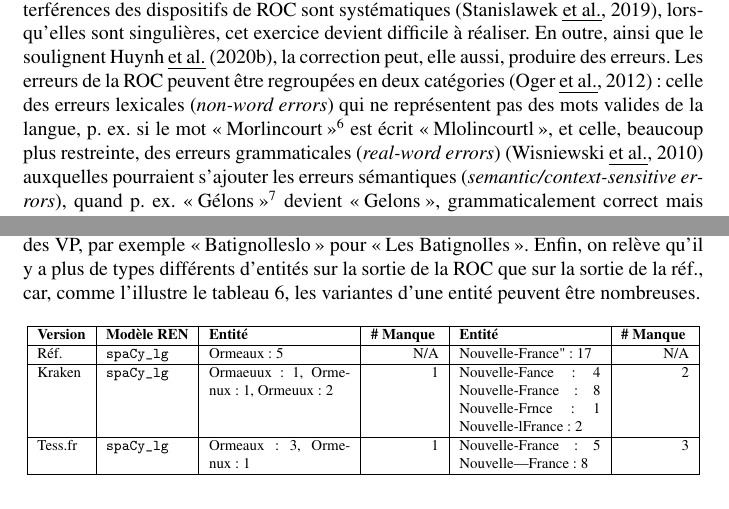
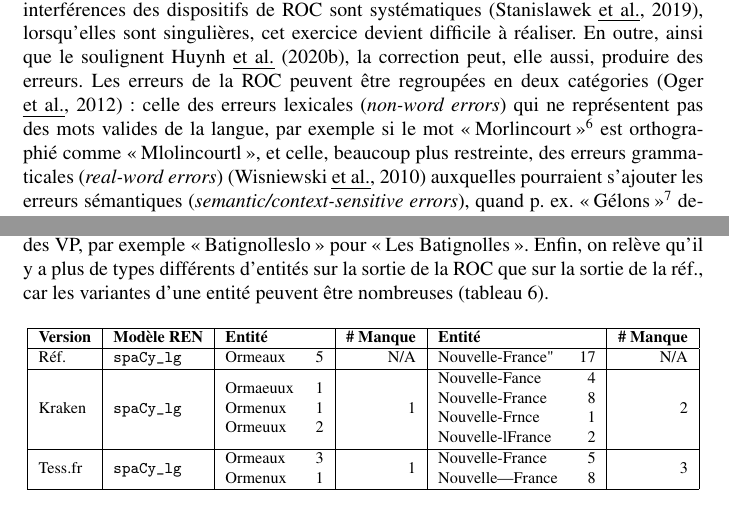
Before and after one commit to ljpetkovic/Revue_TAL_231023, a LaTeX document (REVUETAL_article_23102023/TAL-fr-070224.tex, which reads REVUETAL_article_23102023/01_StoA.tex, REVUETAL_article_23102023/04-01_IMPACT_OCR_NER.tex, REVUETAL_article_23102023/TAB/EN_contamines_Variantes.tex): two parts of pages 3 and 10 of 25, joined at a grey line, cut so that both start at the same text. Compiled offline with pdfLaTeX.

Commit message:
corrections G. Brindejonc v2

```diff
--- a/REVUETAL_article_23102023/01_StoA.tex
+++ b/REVUETAL_article_23102023/01_StoA.tex
@@ -1,7 +1,7 @@
 Face au volume croissant des données issues de la numérisation et de la ROC, des problématiques relatives à la qualité de ces données et à leur exploitabilité scientifique émergent, étant donné
 % émergent des problématiques relatives à la qualité de ces données et à leur exploitabilité scientifique étant données
 les erreurs dans les transcriptions de la ROC. Les scientifiques rencontrent ainsi des difficultés pour appliquer des outils informatiques, généralement entraînés sur des données textuelles correctement orthographiées \cite{DBLP:journals/corr/EshelCRMYL17}, à des données textuelles bruitées. Un des remèdes consiste à corriger les données délivrées par la ROC \cite{DBLP:conf/taln/SagotG14}, idéalement de manière automatique, lesquelles seront ensuite exploitées dans les différentes tâches du TAL. Or, si certaines interférences des dispositifs de ROC sont systématiques \cite{stanislawek-2019}, lorsqu’elles sont singulières, cet exercice devient difficile à réaliser. En outre, ainsi que le soulignent \citeasnoun{huynh}, la correction peut, elle aussi, produire des erreurs.
-Les erreurs de la ROC peuvent être regroupées en deux catégories \cite{oger} : celle des erreurs lexicales (\textit{non-word errors}) qui ne représentent pas des mots valides de la langue, p. ex. si le mot \og{}Morlincourt\fg{}\footnote{Toponyme français extrait de \textit{Mon village}, J.\ Adam, 1860.} est écrit \og{}Mlolincourtl\fg{}, et celle, beaucoup plus restreinte, des erreurs grammaticales (\textit{real-word errors}) \cite{wisniewski} auxquelles pourraient s'ajouter les erreurs sémantiques (\textit{semantic/context-sensitive errors}), quand p. ex. \og{}Gélons\fg{}\footnote{Peuples de Sarmatie, voisins du Borysthène, dans le contexte  \og{}Tel sur les monts glacés des farouches Gelons\fg{}, \textit{Œuvres de Boileau}, T.\ 2, Boileau, 1836.} devient \og{}Gelons\fg{}, grammaticalement correct mais incorrect dans le contexte donné. Les erreurs liées à la correction automatique sont principalement des erreurs sémantiques \cite{azmi}, p. ex., \og{}M.\ Eyssette\fg{}\footnote{Nom d’un personnage du roman \textit{Le petit chose}, de A.\ Daudet, 1868, corrigé automatiquement avec l'outil JamSpell.} devient \og{}M.\ Cassette\fg{}.
+Les erreurs de la ROC peuvent être regroupées en deux catégories \cite{oger} : celle des erreurs lexicales (\textit{non-word errors}) qui ne représentent pas des mots valides de la langue, par exemple si le mot \og{}Morlincourt\fg{}\footnote{Toponyme français extrait de \textit{Mon village}, J.\ Adam, 1860.} est orthographié comme \og{}Mlolincourtl\fg{}, et celle, beaucoup plus restreinte, des erreurs grammaticales (\textit{real-word errors}) \cite{wisniewski} auxquelles pourraient s'ajouter les erreurs sémantiques (\textit{semantic/context-sensitive errors}), quand p. ex. \og{}Gélons\fg{}\footnote{Peuples de Sarmatie, voisins du Borysthène, dans le contexte  \og{}Tel sur les monts glacés des farouches Gelons\fg{}, \textit{Œuvres de Boileau}, T.\ 2, Boileau, 1836.} devient \og{}Gelons\fg{}, grammaticalement correct mais incorrect dans le contexte donné. Les erreurs liées à la correction automatique sont principalement des erreurs sémantiques \cite{azmi}, p. ex., \og{}M.\ Eyssette\fg{}\footnote{Nom d’un personnage du roman \textit{Le petit chose}, de A.\ Daudet, 1868, corrigé automatiquement avec l'outil JamSpell.} devient \og{}M.\ Cassette\fg{}.
 
 Si le domaine de la correction automatique de texte est très actif et remonte à plusieurs décennies, depuis les travaux de \citeasnoun{damerau} jusqu’à nos jours \cite{nguyen2021}, il n’existe pas de classification unanime pour une approche standard de correction des textes bruités \cite{DBLP:journals/corr/abs-1203-5255,dumasmilneedwards:tel-01562039,Nguyen-2020}. %\cite{DBLP:journals/csur/NguyenJCD21}).
 Néanmoins, trois grandes méthodes se démarquent : les méthodes exploitant des lexiques, les méthodes sur des modèles de langue statistiques, et les méthodes à base d’apprentissage automatique \cite{petkovic2022impact}.
--- a/REVUETAL_article_23102023/04-01_IMPACT_OCR_NER.tex
+++ b/REVUETAL_article_23102023/04-01_IMPACT_OCR_NER.tex
@@ -61,7 +61,7 @@ des vrais positifs (VP) et des FP par type d'EN récupérées par \texttt{spaCy\
     \label{tab:FP_VP}
 \end{table}
 
-On retrouve bien (i) plus de FP sur Kraken que sur Tess.fr et (ii) pour Tess.fr, presque le même nombre de VP que sur la réf. et 71 VP pour Kraken. Il est aussi vrai que pour Kraken nous répertorions 50 entités qui sont des formes contaminées des entités de la réf.. Dans une évaluation automatique, elles sont annotées comme des FP. Néanmoins, lors de l'annotation manuelle nous les avons annotées comme des faux faux positifs (FFP) (nous explicitons ce nommage dans la partie \ref{subsec:Typologie_OCR-IMPACT-NER}), autrement dit des VP, par exemple \og{}Batignolleslo\fg{} pour \og{}Les Batignolles\fg{}. Enfin, on relève qu'il y a plus de types différents d'entités sur la sortie de la ROC que sur la sortie de la réf., car, comme l'illustre le tableau \ref{tab:EN_contamines_Variantes}, les variantes d'une entité peuvent être nombreuses.
+On retrouve bien (i) plus de FP sur Kraken que sur Tess.fr et (ii) pour Tess.fr, presque le même nombre de VP que sur la réf. et 71 VP pour Kraken. Il est aussi vrai que pour Kraken nous répertorions 50 entités qui sont des formes contaminées des entités de la réf. Dans une évaluation automatique, elles sont annotées comme des FP. Néanmoins, lors de l'annotation manuelle nous les avons annotées comme des faux faux positifs (FFP) (nous explicitons ce nommage dans la partie \ref{subsec:Typologie_OCR-IMPACT-NER}), autrement dit des VP, par exemple \og{}Batignolleslo\fg{} pour \og{}Les Batignolles\fg{}. Enfin, on relève qu'il y a plus de types différents d'entités sur la sortie de la ROC que sur la sortie de la réf., car les variantes d'une entité peuvent être nombreuses (tableau \ref{tab:EN_contamines_Variantes}).
 
 \begin{table}[h!]
 \small
--- a/REVUETAL_article_23102023/TAB/EN_contamines_Variantes.tex
+++ b/REVUETAL_article_23102023/TAB/EN_contamines_Variantes.tex
@@ -46,32 +46,42 @@
 %\begin{tabular}{|p{3.7cm}|p{3cm}|p{3cm}|p{3cm}|}
 %\begin{tabular}{p{1.6cm}|l|p{2.4cm}|l}
 \resizebox{\textwidth}{!}{
-\begin{tabular}{|l|l|p{3cm}|r|p{3cm}|r|}
-
-%\multicolumn{5}{|c|}{Results for Named Entities Recognition} \\
-\hline
+%\begin{tabular}{|l|l|p{3cm}|r|p{3cm}|r|}
+%
+%%\multicolumn{5}{|c|}{Results for Named Entities Recognition} \\
+%\hline
+%
+%
+%\bf{\small{Version}} & \bf{\small{Modèle REN}} &  \bf {\small{Entité} }& \bf {\small{\# Manque } }&  \bf {\small{Entité} }& \bf {\small{\# Manque } }\\
+%\hline
+%{Réf.\ } &
+%\texttt{spaCy\_lg} &  Ormeaux: 5   & N/A &Nouvelle-France": 17&N/A\\
+%  %&  &  &  \\ \cline{2-4}
+%\hline
+%{Kraken} & \texttt{spaCy\_lg} &   Ormaeuux: 1,
+%  Ormenux: 1,
+%  Ormeuux: 2
+%  & 1 &Nouvelle-Fance: 4
+%  Nouvelle-France: 8
+%  Nouvelle-Frnce: 1
+%  Nouvelle-lFrance: 2&2\\
+%  %&  &  &  \\ \cline{2-4}
+%
+%\hline
+%{Tess.fr} &\texttt{spaCy\_lg}&  Ormeaux : 3,
+%  Ormenux : 1  &1&Nouvelle-France: 5
+%  Nouvelle—France: 8& 3 \\
+%  %&  &  &  \\ \cline{2-4}
+%\hline
+%\end{tabular}
 
 
-\bf{\small{Version}} & \bf{\small{Modèle REN}} &  \bf {\small{Entité} }& \bf {\small{\# Manque } }&  \bf {\small{Entité} }& \bf {\small{\# Manque } }\\
+\begin{tabular}{|l|l|lr|r|lr|r|}
 \hline
-{Réf.\ } &
-\texttt{spaCy\_lg} &  Ormeaux: 5   & N/A &Nouvelle-France": 17&N/A\\
-  %&  &  &  \\ \cline{2-4}
-\hline
-{Kraken} & \texttt{spaCy\_lg} &   Ormaeuux: 1,
-  Ormenux: 1,
-  Ormeuux: 2
-  & 1 &Nouvelle-Fance: 4
-  Nouvelle-France: 8
-  Nouvelle-Frnce: 1
-  Nouvelle-lFrance: 2&2\\
-  %&  &  &  \\ \cline{2-4}
+\textbf{Version} & \textbf{Modèle REN} & \multicolumn{2}{l|}{\textbf{Entité}}                                                                  & \textbf{\# Manque} & \multicolumn{2}{l|}{\textbf{Entité}}                                                                                                                 & \textbf{\# Manque} \\ \hline
+Réf.                                           & \texttt{spaCy\_lg}                                     & \multicolumn{1}{l}{Ormeaux}                                                              & 5                                                 & N/A                                                         & \multicolumn{1}{l}{Nouvelle-France"}                                                                                                 & 17                                                    & N/A                                                         \\ \hline
+Kraken                                         & \texttt{spaCy\_lg}                   & \multicolumn{1}{l}{\begin{tabular}[c]{@{}l@{}}Ormaeuux\\ Ormenux\\ Ormeuux\end{tabular}} & \begin{tabular}[c]{@{}r@{}}1\\ 1\\ 2\end{tabular} & 1                                                           & \multicolumn{1}{l}{\begin{tabular}[c]{@{}l@{}}Nouvelle-Fance \\ Nouvelle-France \\ Nouvelle-Frnce \\ Nouvelle-lFrance\end{tabular}} & \begin{tabular}[c]{@{}r@{}}4\\ 8\\ 1\\ 2\end{tabular} & 2                                                           \\ \hline
+Tess.fr                                        & \texttt{spaCy\_lg}                                    & \multicolumn{1}{l}{\begin{tabular}[c]{@{}l@{}}Ormeaux\\ Ormenux\end{tabular}}            & \begin{tabular}[c]{@{}r@{}}3\\ 1\end{tabular}     & 1                                                           & \multicolumn{1}{l}{\begin{tabular}[c]{@{}l@{}}Nouvelle-France \\ Nouvelle—France\end{tabular}}                                      & \begin{tabular}[c]{@{}r@{}}5\\ 8\end{tabular}         & 3                                                           \\ \hline
+\end{tabular}
 
-\hline
-{Tess.fr} &\texttt{spaCy\_lg}&  Ormeaux : 3,
-  Ormenux : 1  &1&Nouvelle-France: 5
-  Nouvelle—France: 8& 3 \\
-  %&  &  &  \\ \cline{2-4}
-\hline
-\end{tabular}
 }
--- a/REVUETAL_article_23102023/TAL-fr-070224.tex
+++ b/REVUETAL_article_23102023/TAL-fr-070224.tex
@@ -45,7 +45,7 @@
 \author{Caroline Koudoro-Parfait\fup{*}$^$ \andauthor Ljudmila Petkovic\fup{*}$^$ \andauthor Glenn Roe\fup{*}$^$ }
 
 \address{%
-\fup{*} Observatoire des textes, des idées et des corpus (\textsc{ObTIC}), Sorbonne Université, Paris, France
+\fup{*} Sorbonne Université, Observatoire des textes, des idées et des corpus (\textsc{ObTIC}), Paris, France
 %\\
 %\fup{**} Sorbonne Université, Paris, France.
 }
```
Also changed, not shown: REVUETAL_article_23102023/04-02_IMPACT_CORR_OCR_NER.tex (+5 -5 lines), REVUETAL_article_23102023/04-01_IMPACT_OCR_NER.tex (6 more changed lines), 2 other files.
